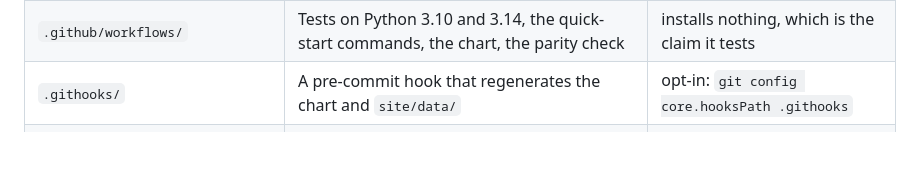
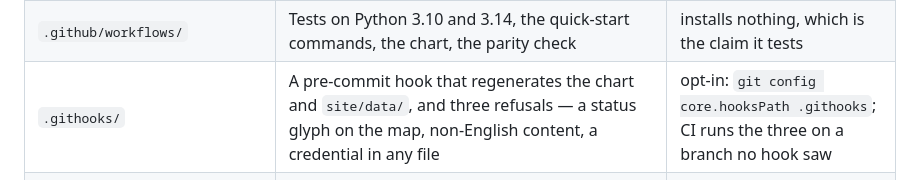
Before and after one commit to Assailable-creepingwillow3548/i-serve, a Markdown page: README.md, the part around the change. Rendered like a GitHub page; blank space fills up the shorter version.

```diff
--- a/README.md
+++ b/README.md
@@ -209,7 +209,7 @@ with what it is and how far it got.
 | `bench/` | Load harness, `roofline.py`, the chart generator, the site export; tests in `bench/tests/` | model calibrated; the harness ran run 3 on a card |
 | `site/` | The calculator and the advisor as one static page for Pages | live; parity 211/211 rows |
 | `.github/workflows/` | Tests on Python 3.10 and 3.14, the quick-start commands, the chart, the parity check | installs nothing, which is the claim it tests |
-| `.githooks/` | A pre-commit hook that regenerates the chart and `site/data/` | opt-in: `git config core.hooksPath .githooks` |
+| `.githooks/` | A pre-commit hook that regenerates the chart and `site/data/`, and three refusals — a status glyph on the map, non-English content, a credential in any file | opt-in: `git config core.hooksPath .githooks`; CI runs the three on a branch no hook saw |
 | `deploy/kind/` | Local CPU-only cluster for logic debugging | control plane + two workers |
 | `deploy/manifests/` | vLLM as Deployment, Service and Ingress; a `kind` overlay swaps in a stub | base is the GPU artefact; a canary overlay splits `/v1` by weight |
 | `deploy/ingress/` | ingress-nginx overlay: the edge in front of the Service | route live on `kind`; edge timeout derived and measured |
```
Also changed, not shown: CONTRIBUTING.md (+7 -0 lines), docs/adding-a-run.md (+9 -1 lines).
